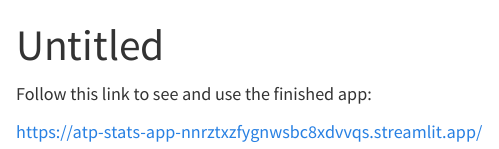
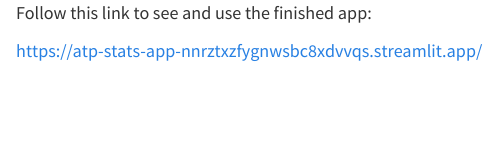
Before and after one commit to PATRICKBERNIUS/atp-stats-app, a Quarto document (README.qmd): the page in a window 1100 px wide, from its top. Rendered offline with R 4.5, knitr and Pandoc in place of Quarto, with nearby package versions.

Commit message:
Readme Change

```diff
--- a/README.qmd
+++ b/README.qmd
@@ -1,9 +1,3 @@
----
-title: "Untitled"
-format: gfm
----
-
-
 Follow this link to see and use the finished app:
 
 https://atp-stats-app-nnrztxzfygnwsbc8xdvvqs.streamlit.app/
```
